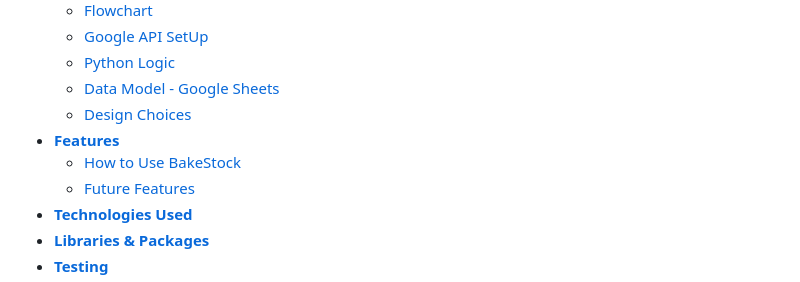
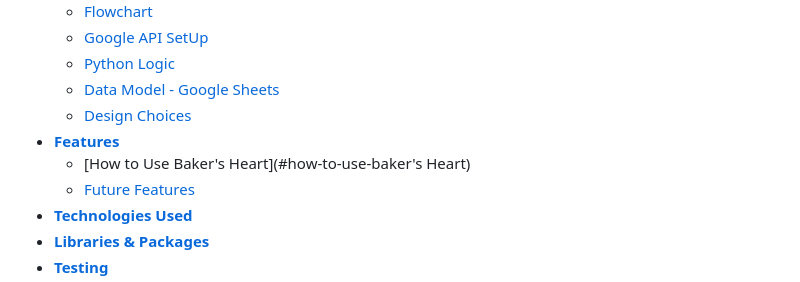
Before and after one commit to Tenda-M/Baker-s_Heart-, a Markdown page: README.md, the part around one of its changes. Drawn GitHub-style.

Commit message:
Edit typos  to readme

```diff
--- a/README.md
+++ b/README.md
@@ -22,7 +22,7 @@ Google Sheets Sales, surplus, stock and Inventory Data (view only) [here.](https
   * [Data Model - Google Sheets](#data-model---google-sheets)
   * [Design Choices](#design-choices)
 * [**Features**](#features)
-  * [How to Use BakeStock](#how-to-use-bakestock)
+  * [How to Use Baker's Heart](#how-to-use-baker's Heart)
   * [Future Features](#future-features)
 * [**Technologies Used**](#technologies-used)
 * [**Libraries & Packages**](#libraries--packages)
```
Also changed, not shown: other parts of README.md (+1 -1 lines), TESTING.md (+1 -1 lines).
